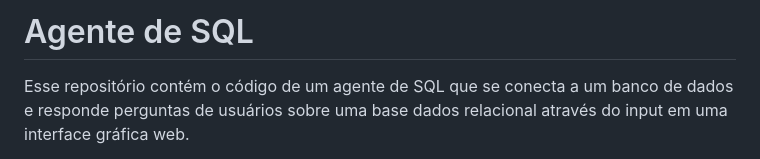
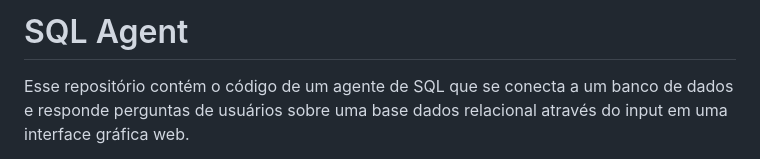
Before and after one commit to diogo999973p/SQL-QA-System, a Markdown page: README.md, the part around the change. Drawn GitHub-style.

Commit message:
correcting title

```diff
--- a/README.md
+++ b/README.md
@@ -1,4 +1,4 @@
-# Agente de SQL
+# SQL Agent
 
 Esse repositório contém o código de um agente de SQL que se conecta a um banco de dados e responde perguntas de usuários sobre uma base dados relacional através do input em uma interface gráfica web.
 
```
